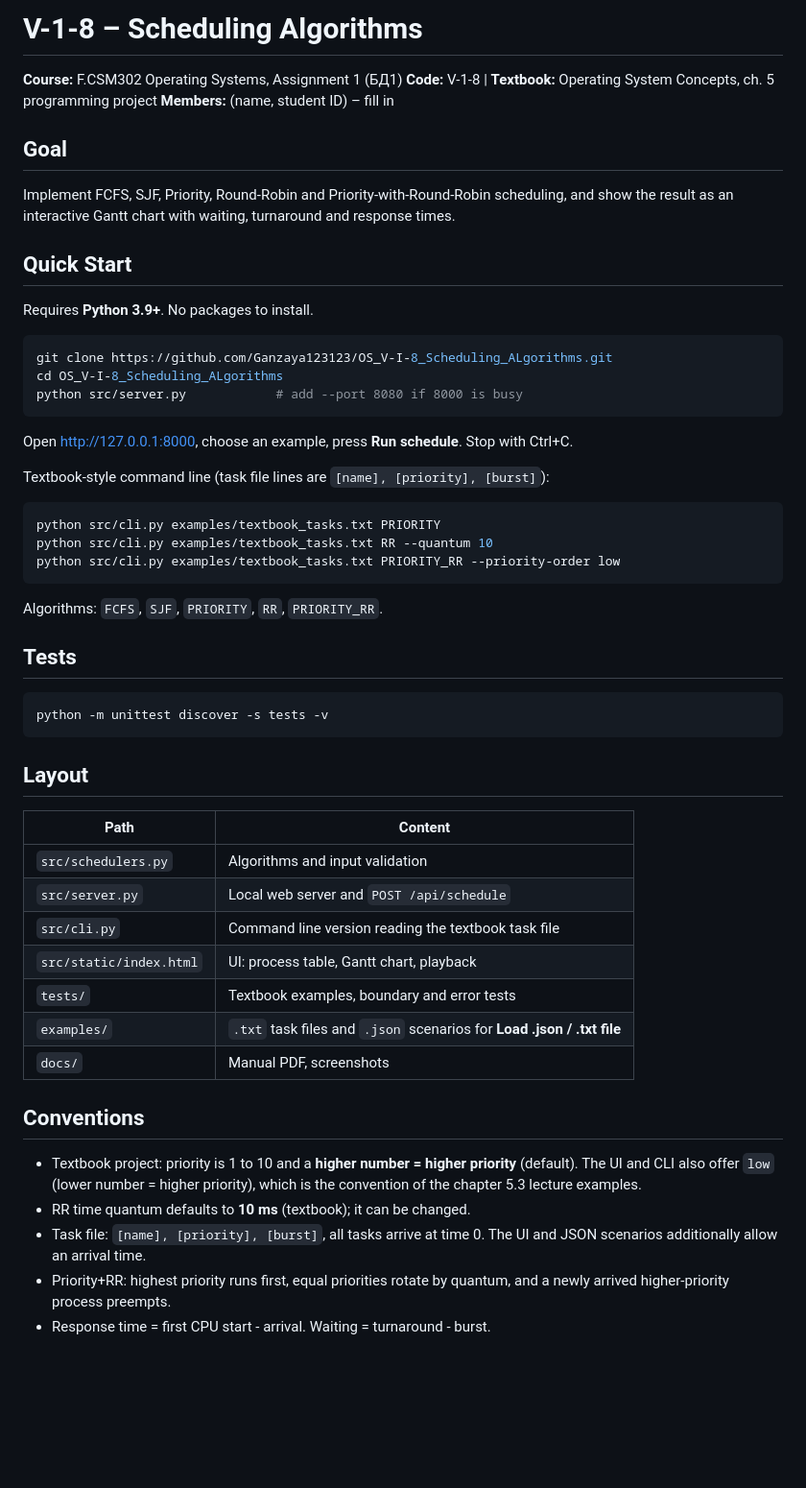
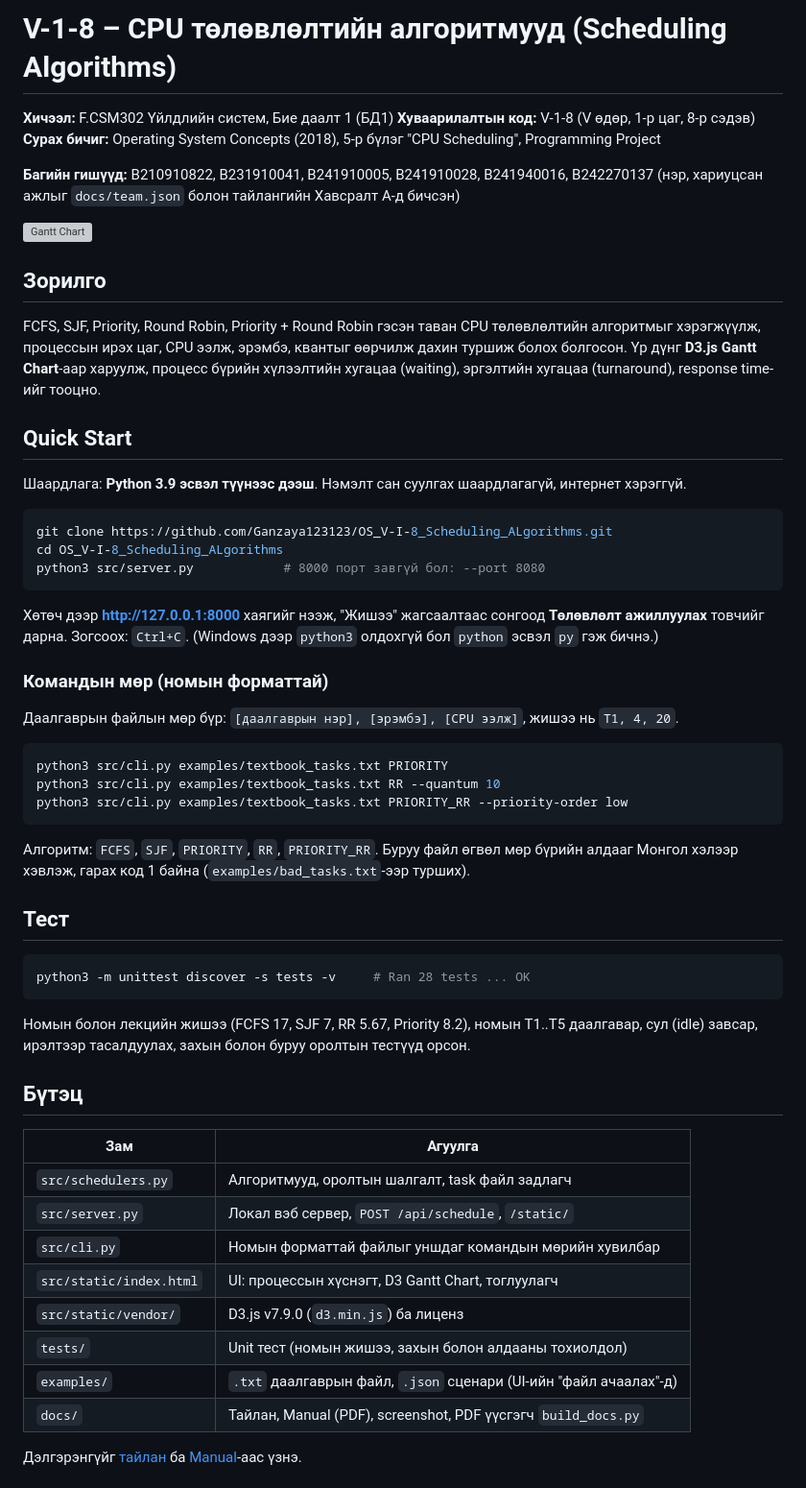
Before and after one commit to Ganzaya123123/OS_V-I-8_Scheduling_ALgorithms, a Markdown page: README.md, the part around one of its changes. Shown at 96% size. Rendered like a GitHub page; blank space fills up the shorter version; grey boxes are pictures that could not be loaded.

Commit message:
Translate README to Mongolian

````diff
--- a/README.md
+++ b/README.md
@@ -1,57 +1,58 @@
-# V-1-8 – Scheduling Algorithms
+# V-1-8 – CPU төлөвлөлтийн алгоритмууд (Scheduling Algorithms)
 
-**Course:** F.CSM302 Operating Systems, Assignment 1 (БД1)
-**Code:** V-1-8 | **Textbook:** Operating System Concepts, ch. 5 programming project
-**Members:** (name, student ID) – fill in
+**Хичээл:** F.CSM302 Үйлдлийн систем, Бие даалт 1 (БД1)
+**Хуваарилалтын код:** V-1-8 (V өдөр, 1-р цаг, 8-р сэдэв)
+**Сурах бичиг:** Operating System Concepts (2018), 5-р бүлэг "CPU Scheduling", Programming Project
 
-## Goal
-Implement FCFS, SJF, Priority, Round-Robin and Priority-with-Round-Robin
-scheduling, and show the result as an interactive Gantt chart with waiting,
-turnaround and response times.
+**Багийн гишүүд:** B210910822, B231910041, B241910005, B241910028, B241940016, B242270137
+(нэр, хариуцсан ажлыг `docs/team.json` болон тайлангийн Хавсралт A-д бичсэн)
+
+![Gantt Chart](docs/screenshots/ui_priority.png)
+
+## Зорилго
+FCFS, SJF, Priority, Round Robin, Priority + Round Robin гэсэн таван CPU төлөвлөлтийн алгоритмыг хэрэгжүүлж,
+процессын ирэх цаг, CPU ээлж, эрэмбэ, квантыг өөрчилж дахин туршиж болох болгосон. Үр дүнг **D3.js Gantt Chart**-аар
+харуулж, процесс бүрийн хүлээлтийн хугацаа (waiting), эргэлтийн хугацаа (turnaround), response time-ийг тооцно.
 
 ## Quick Start
-Requires **Python 3.9+**. No packages to install.
+Шаардлага: **Python 3.9 эсвэл түүнээс дээш**. Нэмэлт сан суулгах шаардлагагүй, интернет хэрэггүй.
 
 ```bash
 git clone https://github.com/Ganzaya123123/OS_V-I-8_Scheduling_ALgorithms.git
 cd OS_V-I-8_Scheduling_ALgorithms
-python src/server.py            # add --port 8080 if 8000 is busy
+python3 src/server.py            # 8000 порт завгүй бол: --port 8080
 ```
-Open http://127.0.0.1:8000, choose an example, press **Run schedule**.
-Stop with Ctrl+C.
+Хөтөч дээр **http://127.0.0.1:8000** хаягийг нээж, "Жишээ" жагсаалтаас сонгоод **Төлөвлөлт ажиллуулах** товчийг дарна.
+Зогсоох: `Ctrl+C`. (Windows дээр `python3` олдохгүй бол `python` эсвэл `py` гэж бичнэ.)
 
-Textbook-style command line (task file lines are `[name], [priority], [burst]`):
+### Командын мөр (номын форматтай)
+Даалгаврын файлын мөр бүр: `[даалгаврын нэр], [эрэмбэ], [CPU ээлж]`, жишээ нь `T1, 4, 20`.
 ```bash
-python src/cli.py examples/textbook_tasks.txt PRIORITY
-python src/cli.py examples/textbook_tasks.txt RR --quantum 10
-python src/cli.py examples/textbook_tasks.txt PRIORITY_RR --priority-order low
+python3 src/cli.py examples/textbook_tasks.txt PRIORITY
+python3 src/cli.py examples/textbook_tasks.txt RR --quantum 10
+python3 src/cli.py examples/textbook_tasks.txt PRIORITY_RR --priority-order low
 ```
-Algorithms: `FCFS`, `SJF`, `PRIORITY`, `RR`, `PRIORITY_RR`.
+Алгоритм: `FCFS`, `SJF`, `PRIORITY`, `RR`, `PRIORITY_RR`.
+Буруу файл өгвөл мөр бүрийн алдааг Монгол хэлээр хэвлэж, гарах код 1 байна (`examples/bad_tasks.txt`-ээр турших).
 
-## Tests
+## Тест
 ```bash
-python -m unittest discover -s tests -v
+python3 -m unittest discover -s tests -v     # Ran 28 tests ... OK
 ```
+Номын болон лекцийн жишээ (FCFS 17, SJF 7, RR 5.67, Priority 8.2), номын T1..T5 даалгавар, сул (idle) завсар, ирэлтээр
+тасалдуулах, захын болон буруу оролтын тестүүд орсон.
 
-## Layout
-| Path | Content |
+## Бүтэц
+| Зам | Агуулга |
 |---|---|
-| `src/schedulers.py` | Algorithms and input validation |
-| `src/server.py` | Local web server and `POST /api/schedule` |
-| `src/cli.py` | Command line version reading the textbook task file |
-| `src/static/index.html` | UI: process table, Gantt chart, playback |
-| `tests/` | Textbook examples, boundary and error tests |
-| `examples/` | `.txt` task files and `.json` scenarios for **Load .json / .txt file** |
-| `docs/` | Manual PDF, screenshots |
+| `src/schedulers.py` | Алгоритмууд, оролтын шалгалт, task файл задлагч |
+| `src/server.py` | Локал вэб сервер, `POST /api/schedule`, `/static/` |
+| `src/cli.py` | Номын форматтай файлыг уншдаг командын мөрийн хувилбар |
+| `src/static/index.html` | UI: процессын хүснэгт, D3 Gantt Chart, тоглуулагч |
+| `src/static/vendor/` | D3.js v7.9.0 (`d3.min.js`) ба лиценз |
+| `tests/` | Unit тест (номын жишээ, захын болон алдааны тохиолдол) |
+| `examples/` | `.txt` даалгаврын файл, `.json` сценари (UI-ийн "файл ачаалах"-д) |
+| `docs/` | Тайлан, Manual (PDF), screenshot, PDF үүсгэгч `build_docs.py` |
 
-## Conventions
-- Textbook project: priority is 1 to 10 and a **higher number = higher priority**
-  (default). The UI and CLI also offer `low` (lower number = higher priority), which
-  is the convention of the chapter 5.3 lecture examples.
-- RR time quantum defaults to **10 ms** (textbook); it can be changed.
-- Task file: `[name], [priority], [burst]`, all tasks arrive at time 0.
-  The UI and JSON scenarios additionally allow an arrival time.
-- Priority+RR: highest priority runs first, equal priorities rotate by quantum,
-  and a newly arrived higher-priority process preempts.
-- Response time = first CPU start - arrival. Waiting = turnaround - burst.
+Дэлгэрэнгүйг [тайлан](docs/V-1-8_BD1_Report.pdf) ба [Manual](docs/V-1-8_Manual.pdf)-аас үзнэ.
 
````
Also changed, not shown: other parts of README.md (+22 -4 lines).
